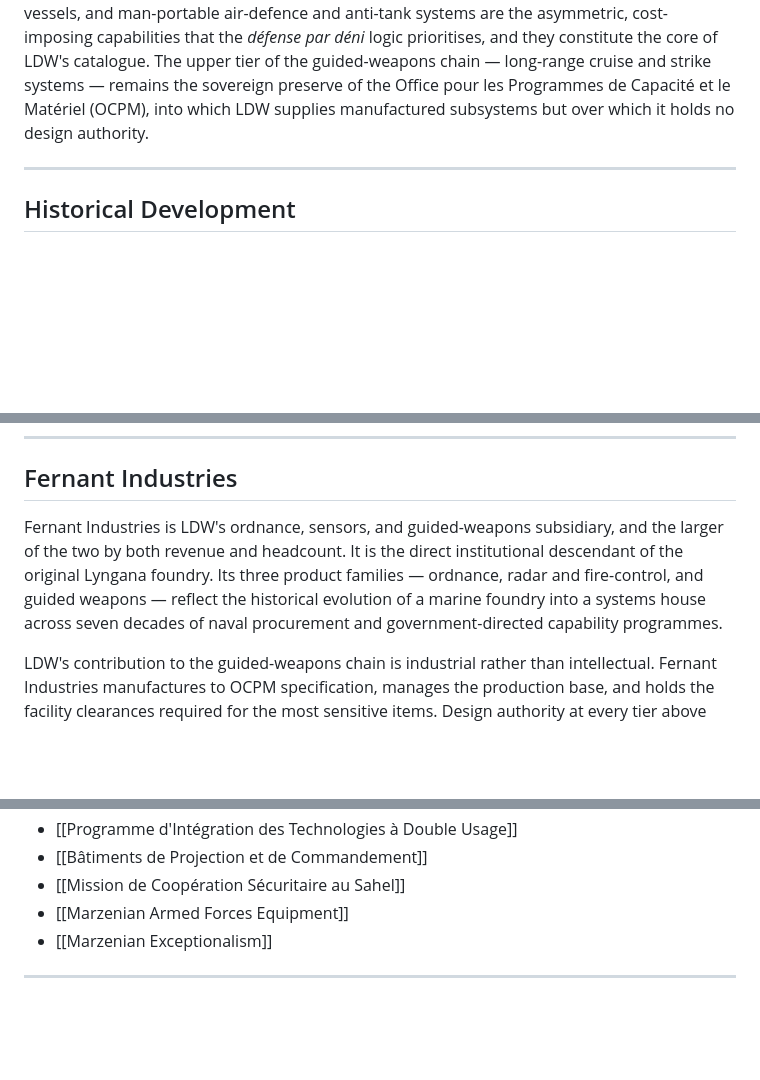
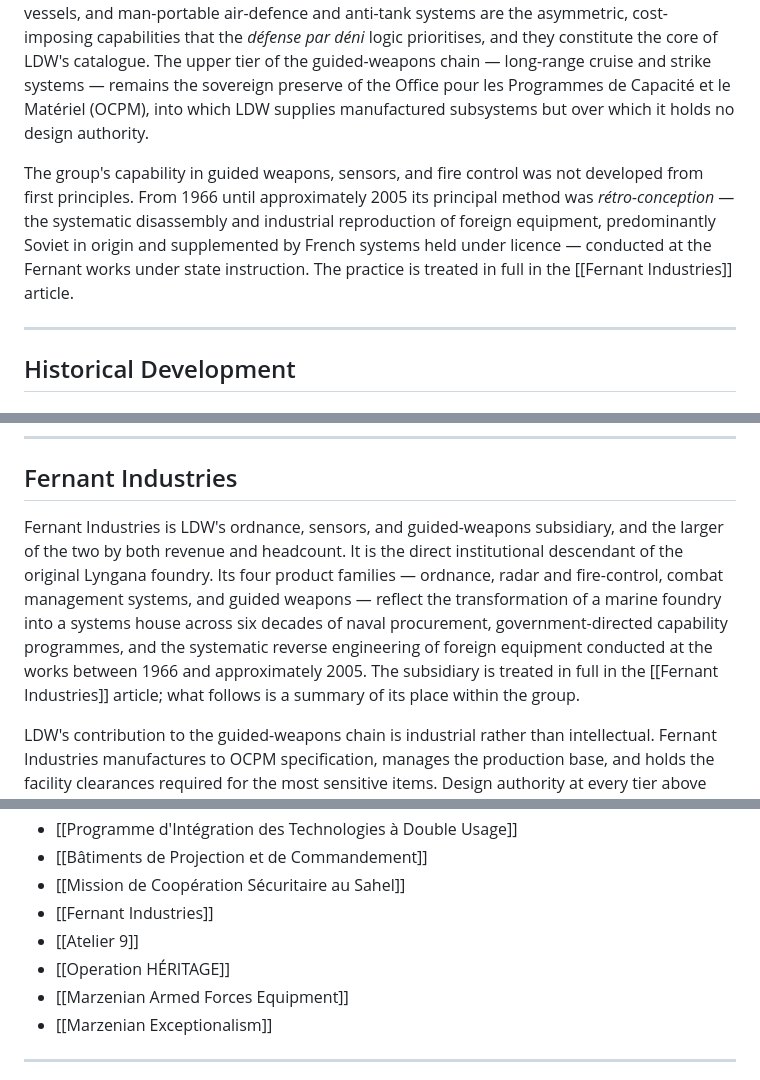
Before and after one commit to helpimnotdmv/Marzenapedia, a Markdown page: articles/lyngonian-defence-works.md, 3 parts joined by grey strips. Rendered like a GitHub page; blank space fills up the shorter version.

```diff
--- a/articles/lyngonian-defence-works.md
+++ b/articles/lyngonian-defence-works.md
@@ -27,6 +27,8 @@ Status: Designated strategic defence entity (non-principal)
 LDW is distinguished from the three principal entities by its origin and ownership. Where SOMAR, CNAM, and ESDM were state enterprises built under the state-directed industrialisation of the founding period and transferred to mixed ownership during the privatisation programme of the 1990s, LDW was a privately held marine-engineering and foundry concern from its establishment in 1898 and was therefore never part of the privatisation programme. Its defence-industrial identity was not designed into it at independence but accumulated through decades of colonial naval procurement, wartime repair work, and post-independence government capability programmes — a trajectory that made later strategic oversight through the *action spécifique* and procurement dependency more practical than a change of ownership would have been.
 
 It is one of very few major Marzenian defence entities to trade under an English-language name — a legacy of the original Lyngana works' nineteenth-century clientele among British and Mediterranean merchant shipping — rather than a francophone designation. The group's product emphasis sits within the doctrinal framework of *défense par déni* (denial defence) and the naval doctrine of *maîtrise des approches* (approach dominance): coastal-surveillance radar, anti-ship and coastal missiles, naval and short-range air-defence guns, patrol and amphibious vessels, and man-portable air-defence and anti-tank systems are the asymmetric, cost-imposing capabilities that the *défense par déni* logic prioritises, and they constitute the core of LDW's catalogue. The upper tier of the guided-weapons chain — long-range cruise and strike systems — remains the sovereign preserve of the Office pour les Programmes de Capacité et le Matériel (OCPM), into which LDW supplies manufactured subsystems but over which it holds no design authority.
+
+The group's capability in guided weapons, sensors, and fire control was not developed from first principles. From 1966 until approximately 2005 its principal method was *rétro-conception* — the systematic disassembly and industrial reproduction of foreign equipment, predominantly Soviet in origin and supplemented by French systems held under licence — conducted at the Fernant works under state instruction. The practice is treated in full in the [[Fernant Industries]] article.
 
 ---
 
@@ -116,7 +120,7 @@ Under the PITDU, Karmarena Shipyards has developed a commercial maritime busines
 
 ## Fernant Industries
 
-Fernant Industries is LDW's ordnance, sensors, and guided-weapons subsidiary, and the larger of the two by both revenue and headcount. It is the direct institutional descendant of the original Lyngana foundry. Its three product families — ordnance, radar and fire-control, and guided weapons — reflect the historical evolution of a marine foundry into a systems house across seven decades of naval procurement and government-directed capability programmes.
+Fernant Industries is LDW's ordnance, sensors, and guided-weapons subsidiary, and the larger of the two by both revenue and headcount. It is the direct institutional descendant of the original Lyngana foundry. Its four product families — ordnance, radar and fire-control, combat management systems, and guided weapons — reflect the transformation of a marine foundry into a systems house across six decades of naval procurement, government-directed capability programmes, and the systematic reverse engineering of foreign equipment conducted at the works between 1966 and approximately 2005. The subsidiary is treated in full in the [[Fernant Industries]] article; what follows is a summary of its place within the group.
 
 LDW's contribution to the guided-weapons chain is industrial rather than intellectual. Fernant Industries manufactures to OCPM specification, manages the production base, and holds the facility clearances required for the most sensitive items. Design authority at every tier above gun systems and volume fire-control radar rests with OCPM; for certain seeker and electronics integration work, ESDM holds collaborative design roles under OCPM coordination. This division is structural and deliberate and is not specific to any single programme.
 
@@ -183,6 +191,9 @@ Its vulnerabilities are partly those of the complex as a whole and partly partic
 - [[Programme d'Intégration des Technologies à Double Usage]]
 - [[Bâtiments de Projection et de Commandement]]
 - [[Mission de Coopération Sécuritaire au Sahel]]
+- [[Fernant Industries]]
+- [[Atelier 9]]
+- [[Operation HÉRITAGE]]
 - [[Marzenian Armed Forces Equipment]]
 - [[Marzenian Exceptionalism]]
 
```
Also changed, not shown: other parts of articles/lyngonian-defence-works.md (+12 -6 lines).
